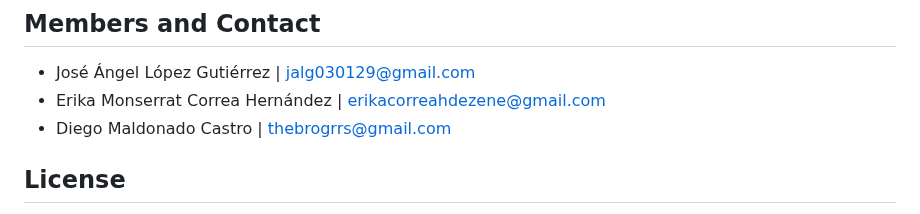
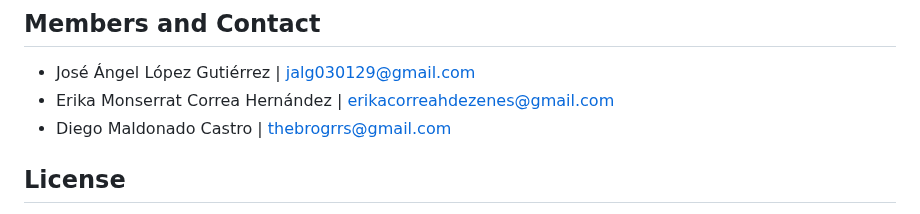
Before and after one commit to Aztro2004/Habitable-Exoplanet-Graph, a Markdown page: README.md, the part around the change. GitHub-like rendering.

Commit message:
Actualizar README.md

```diff
--- a/README.md
+++ b/README.md
@@ -1,7 +1,7 @@
 # Habitable Exoplanet Graph
 ## Members and Contact
 * José Ángel López Gutiérrez | jalg030129@gmail.com
-* Erika Monserrat Correa Hernández | erikacorreahdezene@gmail.com
+* Erika Monserrat Correa Hernández | erikacorreahdezenes@gmail.com
 * Diego Maldonado Castro  | thebrogrrs@gmail.com
 ## License
 GNU General Public License v3.0
```
